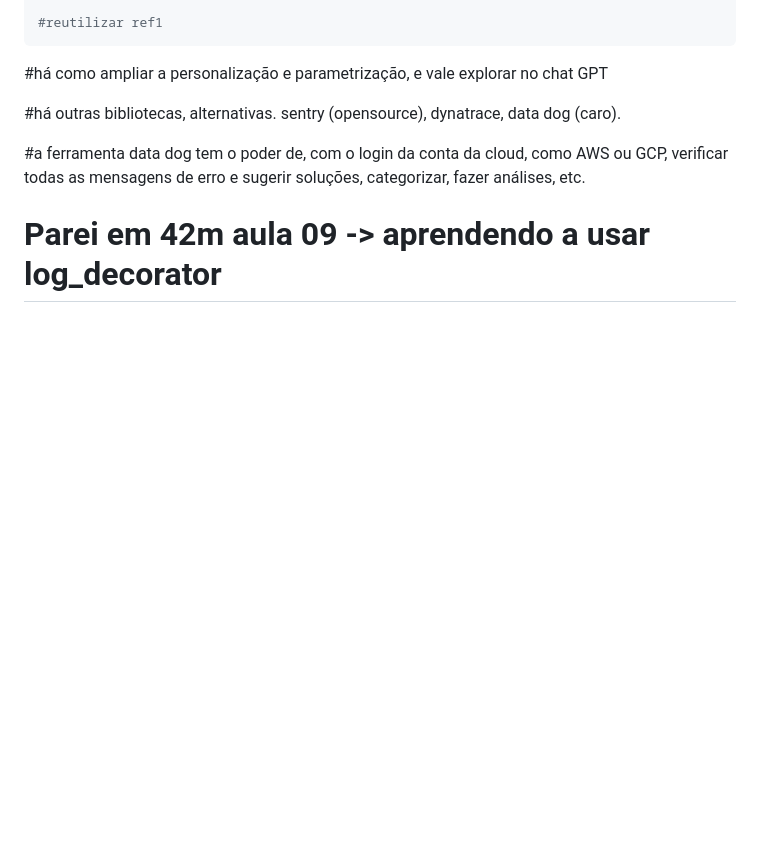
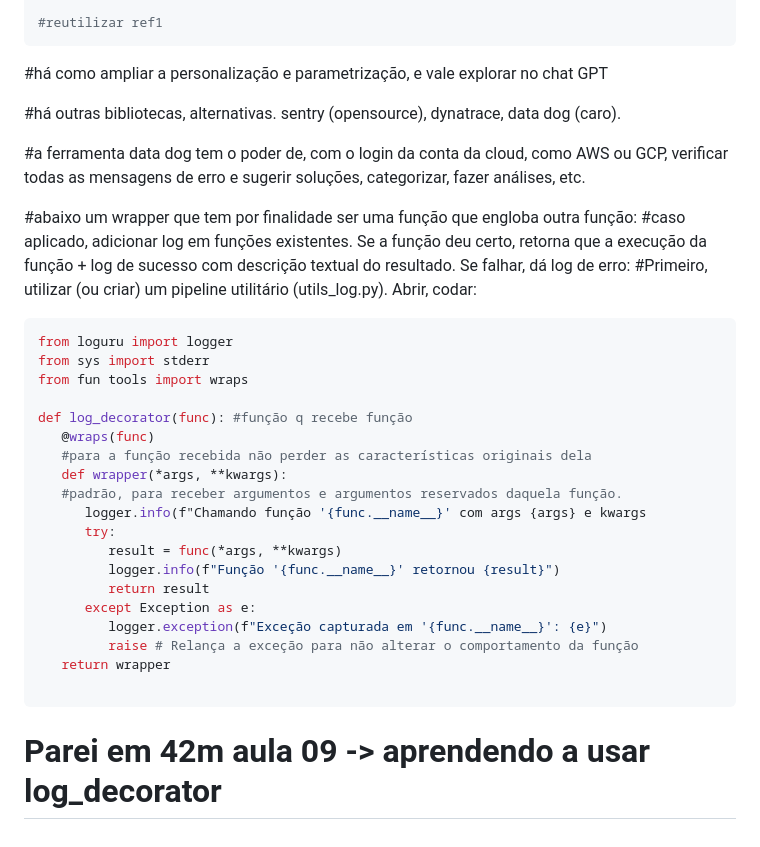
Before and after one commit to alencardoug/EngDados, a Markdown page: Aula06/README.md, the part around the change. Rendered like a GitHub page; blank space fills up the shorter version.

Commit message:
wrapper function

````diff
--- a/Aula06/README.md
+++ b/Aula06/README.md
@@ -610,6 +610,31 @@ level="CRITICAL"
 
 #a ferramenta data dog tem o poder de, com o login da conta da cloud, como AWS ou GCP, verificar todas as mensagens de erro e sugerir soluções, categorizar, fazer análises, etc.
 
+#abaixo um wrapper que tem por finalidade ser uma função que engloba outra função:
+#caso aplicado, adicionar log em funções existentes. Se a função deu certo, retorna que a execução da função + log de sucesso com descrição textual do resultado. Se falhar, dá log de erro:
+#Primeiro, utilizar (ou criar) um pipeline utilitário (utils_log.py). Abrir, codar:
+
+```python
+from loguru import logger
+from sys import stderr
+from fun tools import wraps
+
+def log_decorator(func): #função q recebe função
+   @wraps(func)
+   #para a função recebida não perder as características originais dela
+   def wrapper(*args, **kwargs):
+   #padrão, para receber argumentos e argumentos reservados daquela função.
+      logger.info(f"Chamando função '{func.__name__}' com args {args} e kwargs
+      try:
+         result = func(*args, **kwargs)
+         logger.info(f"Função '{func.__name__}' retornou {result}")
+         return result
+      except Exception as e:
+         logger.exception(f"Exceção capturada em '{func.__name__}': {e}")
+         raise # Relança a exceção para não alterar o comportamento da função
+   return wrapper
+
+```
 
 
 # Parei em 42m aula 09 -> aprendendo a usar log_decorator
````
